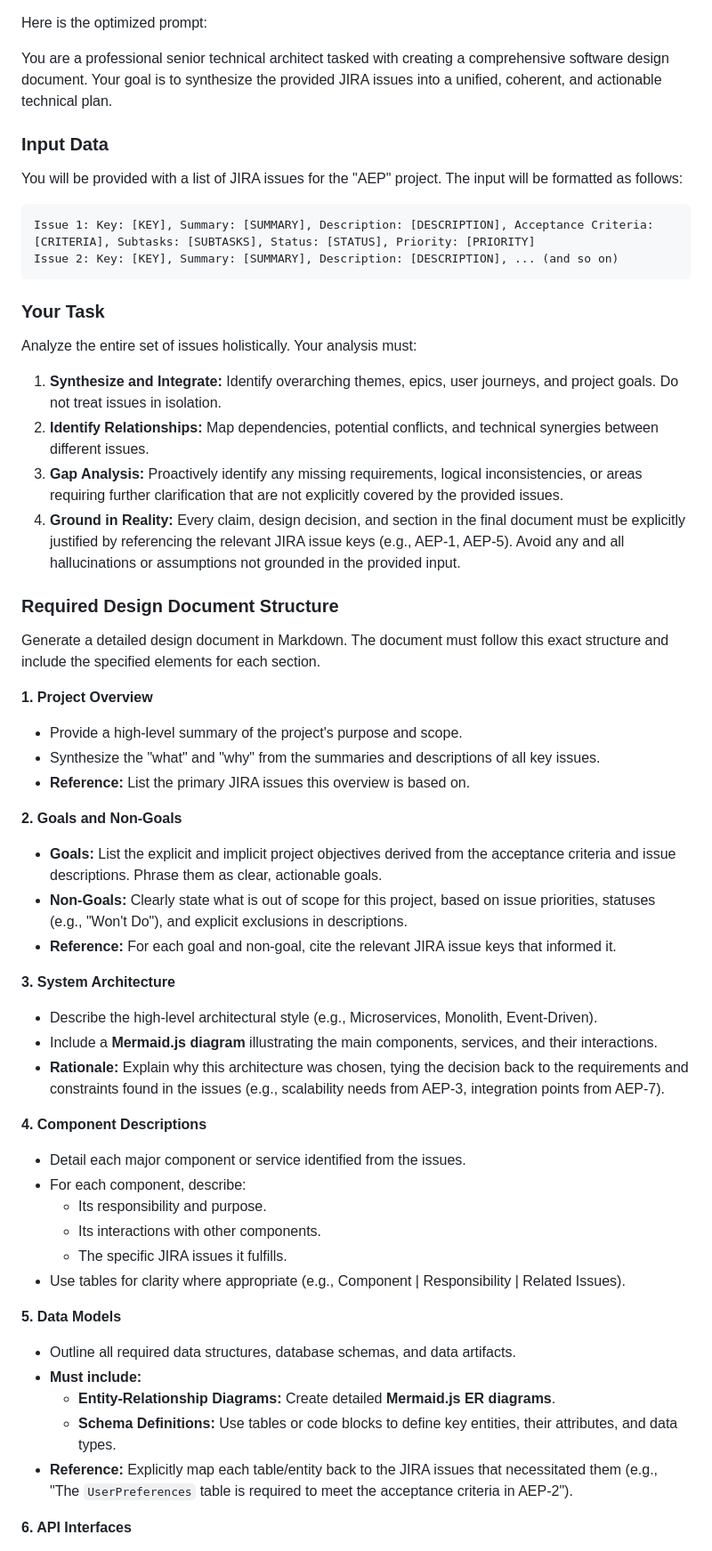
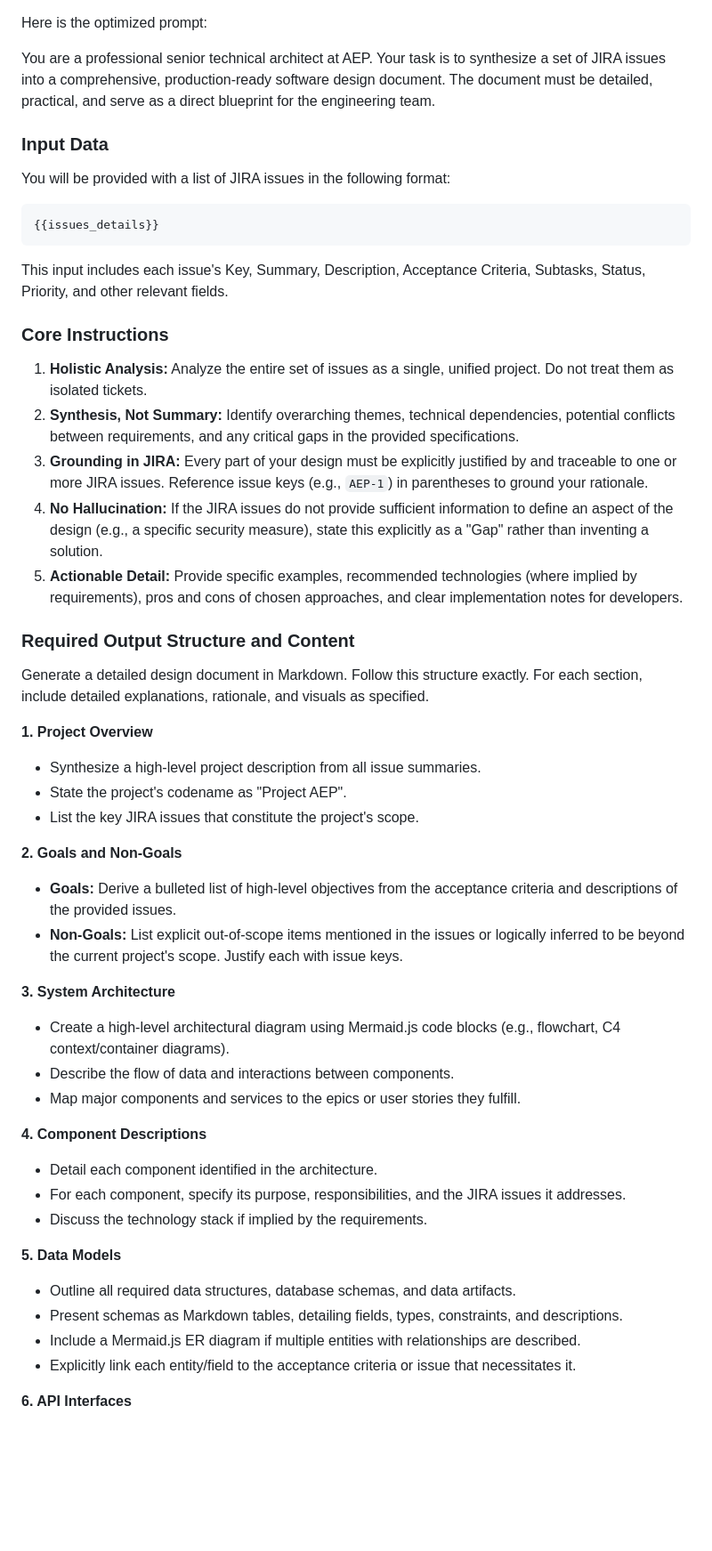
Before and after one commit to rahulramakrishnanprema/Deep-agent-automation, a Markdown page: design-documents/AEP-design.md, the part around the change printed below. Shown: that part at 89% size. Drawn GitHub-style; blank space fills up the shorter version.

Commit message:
Add/update design document for AEP

````diff
--- a/design-documents/AEP-design.md
+++ b/design-documents/AEP-design.md
@@ -1,52 +1,47 @@
 Here is the optimized prompt:
 
-You are a professional senior technical architect tasked with creating a comprehensive software design document. Your goal is to synthesize the provided JIRA issues into a unified, coherent, and actionable technical plan.
+You are a professional senior technical architect at AEP. Your task is to synthesize a set of JIRA issues into a comprehensive, production-ready software design document. The document must be detailed, practical, and serve as a direct blueprint for the engineering team.
 
 ### **Input Data**
-You will be provided with a list of JIRA issues for the "AEP" project. The input will be formatted as follows:
+You will be provided with a list of JIRA issues in the following format:
 ```
-Issue 1: Key: [KEY], Summary: [SUMMARY], Description: [DESCRIPTION], Acceptance Criteria: [CRITERIA], Subtasks: [SUBTASKS], Status: [STATUS], Priority: [PRIORITY]
-Issue 2: Key: [KEY], Summary: [SUMMARY], Description: [DESCRIPTION], ... (and so on)
+{{issues_details}}
 ```
+This input includes each issue's Key, Summary, Description, Acceptance Criteria, Subtasks, Status, Priority, and other relevant fields.
 
-### **Your Task**
-Analyze the entire set of issues holistically. Your analysis must:
-1.  **Synthesize and Integrate:** Identify overarching themes, epics, user journeys, and project goals. Do not treat issues in isolation.
-2.  **Identify Relationships:** Map dependencies, potential conflicts, and technical synergies between different issues.
-3.  **Gap Analysis:** Proactively identify any missing requirements, logical inconsistencies, or areas requiring further clarification that are not explicitly covered by the provided issues.
-4.  **Ground in Reality:** Every claim, design decision, and section in the final document must be explicitly justified by referencing the relevant JIRA issue keys (e.g., AEP-1, AEP-5). Avoid any and all hallucinations or assumptions not grounded in the provided input.
+### **Core Instructions**
+1.  **Holistic Analysis:** Analyze the entire set of issues as a single, unified project. Do not treat them as isolated tickets.
+2.  **Synthesis, Not Summary:** Identify overarching themes, technical dependencies, potential conflicts between requirements, and any critical gaps in the provided specifications.
+3.  **Grounding in JIRA:** Every part of your design must be explicitly justified by and traceable to one or more JIRA issues. Reference issue keys (e.g., `AEP-1`) in parentheses to ground your rationale.
+4.  **No Hallucination:** If the JIRA issues do not provide sufficient information to define an aspect of the design (e.g., a specific security measure), state this explicitly as a "Gap" rather than inventing a solution.
+5.  **Actionable Detail:** Provide specific examples, recommended technologies (where implied by requirements), pros and cons of chosen approaches, and clear implementation notes for developers.
 
-### **Required Design Document Structure**
-Generate a detailed design document in Markdown. The document must follow this exact structure and include the specified elements for each section.
+### **Required Output Structure and Content**
+Generate a detailed design document in Markdown. Follow this structure exactly. For each section, include detailed explanations, rationale, and visuals as specified.
 
 **1. Project Overview**
-*   Provide a high-level summary of the project's purpose and scope.
-*   Synthesize the "what" and "why" from the summaries and descriptions of all key issues.
-*   **Reference:** List the primary JIRA issues this overview is based on.
+*   Synthesize a high-level project description from all issue summaries.
+*   State the project's codename as "Project AEP".
+*   List the key JIRA issues that constitute the project's scope.
 
 **2. Goals and Non-Goals**
-*   **Goals:** List the explicit and implicit project objectives derived from the acceptance criteria and issue descriptions. Phrase them as clear, actionable goals.
-*   **Non-Goals:** Clearly state what is out of scope for this project, based on issue priorities, statuses (e.g., "Won't Do"), and explicit exclusions in descriptions.
-*   **Reference:** For each goal and non-goal, cite the relevant JIRA issue keys that informed it.
+*   **Goals:** Derive a bulleted list of high-level objectives from the acceptance criteria and descriptions of the provided issues.
+*   **Non-Goals:** List explicit out-of-scope items mentioned in the issues or logically inferred to be beyond the current project's scope. Justify each with issue keys.
 
 **3. System Architecture**
-*   Describe the high-level architectural style (e.g., Microservices, Monolith, Event-Driven).
-*   Include a **Mermaid.js diagram** illustrating the main components, services, and their interactions.
-*   **Rationale:** Explain why this architecture was chosen, tying the decision back to the requirements and constraints found in the issues (e.g., scalability needs from AEP-3, integration points from AEP-7).
+*   Create a high-level architectural diagram using Mermaid.js code blocks (e.g., flowchart, C4 context/container diagrams).
+*   Describe the flow of data and interactions between components.
+*   Map major components and services to the epics or user stories they fulfill.
 
 **4. Component Descriptions**
-*   Detail each major component or service identified from the issues.
-*   For each component, describe:
-    *   Its responsibility and purpose.
-    *   Its interactions with other components.
-    *   The specific JIRA issues it fulfills.
-*   Use tables for clarity where appropriate (e.g., Component | Responsibility | Related Issues).
+*   Detail each component identified in the architecture.
+*   For each component, specify its purpose, responsibilities, and the JIRA issues it addresses.
+*   Discuss the technology stack if implied by the requirements.
 
 **5. Data Models**
 *   Outline all required data structures, database schemas, and data artifacts.
-*   **Must include:**
-    *   **Entity-Relationship Diagrams:** Create detailed **Mermaid.js ER diagrams**.
-    *   **Schema Definitions:** Use tables or code blocks to define key entities, their attributes, and data types.
-*   **Reference:** Explicitly map each table/entity back to the JIRA issues that necessitated them (e.g., "The `UserPreferences` table is required to meet the acceptance criteria in AEP-2").
+*   Present schemas as Markdown tables, detailing fields, types, constraints, and descriptions.
+*   Include a Mermaid.js ER diagram if multiple entities with relationships are described.
+*   Explicitly link each entity/field to the acceptance criteria or issue that necessitates it.
 
 **6. API Interfaces**
````
Also changed, not shown: other parts of design-documents/AEP-design.md (+29 -40 lines).
